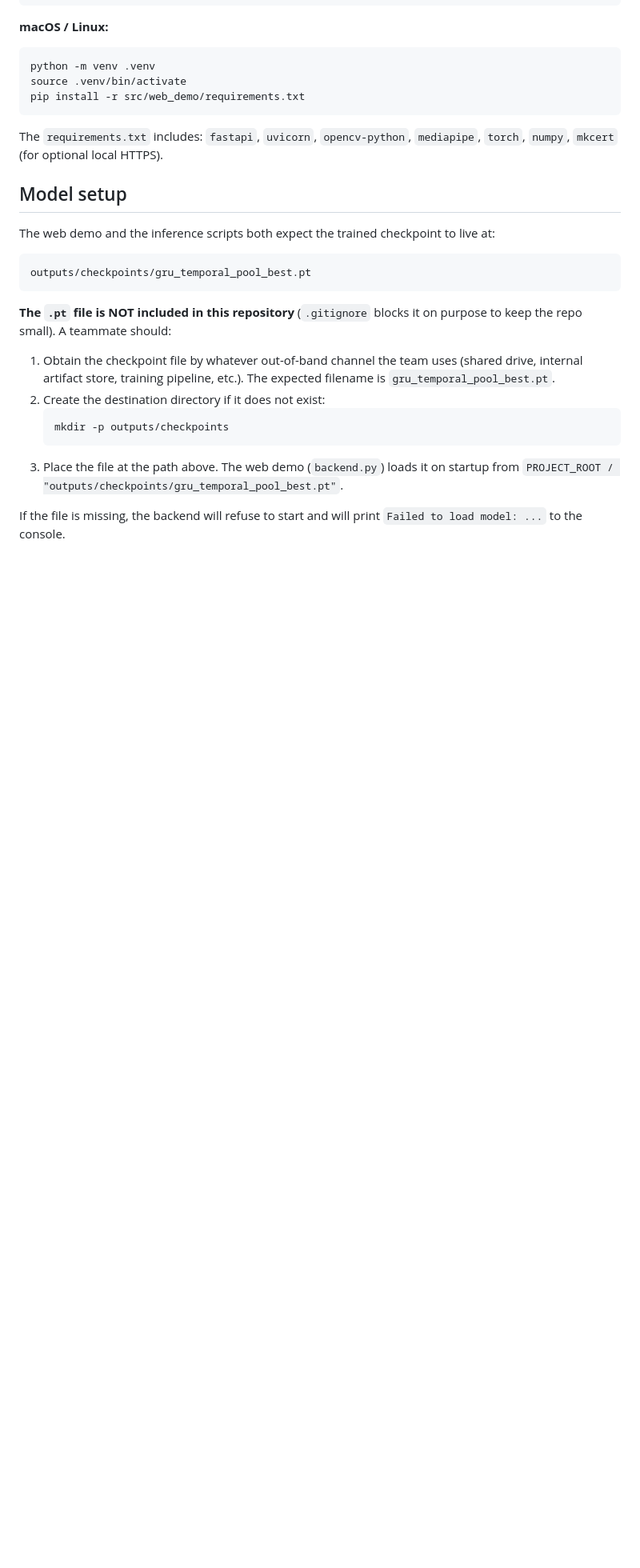
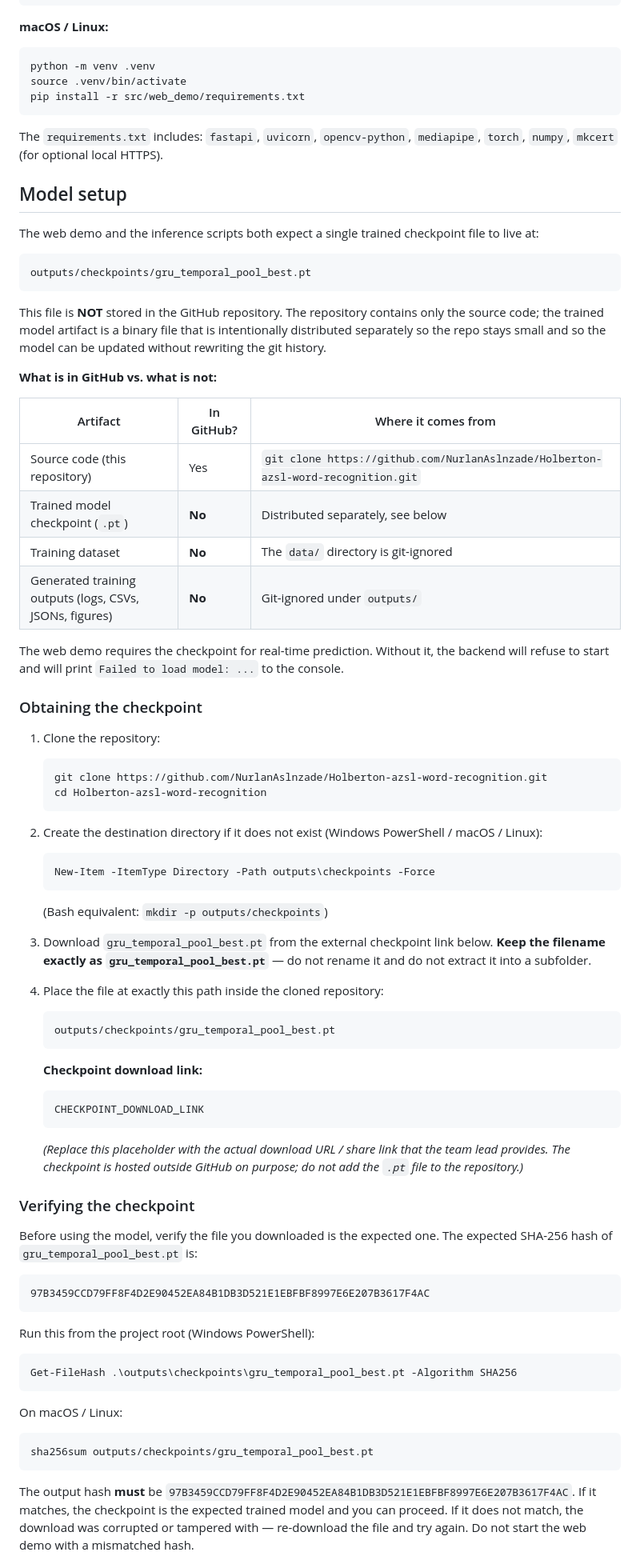
Before and after one commit to Faig-TYBV/azsl-sign-demo, a Markdown page: README.md, the part around one of its changes. Shown at 80% size. Rendered like a GitHub page; blank space fills up the shorter version.

Commit message:
Clean up project README

````diff
--- a/README.md
+++ b/README.md
@@ -95,19 +95,70 @@ The `requirements.txt` includes: `fastapi`, `uvicorn`, `opencv-python`, `mediapi
 
 ## Model setup
 
-The web demo and the inference scripts both expect the trained checkpoint to live at:
+The web demo and the inference scripts both expect a single trained checkpoint file to live at:
 
 ```
 outputs/checkpoints/gru_temporal_pool_best.pt
 ```
 
-**The `.pt` file is NOT included in this repository** (`.gitignore` blocks it on purpose to keep the repo small). A teammate should:
+This file is **NOT** stored in the GitHub repository. The repository contains only the source code; the trained model artifact is a binary file that is intentionally distributed separately so the repo stays small and so the model can be updated without rewriting the git history.
 
-1. Obtain the checkpoint file by whatever out-of-band channel the team uses (shared drive, internal artifact store, training pipeline, etc.). The expected filename is `gru_temporal_pool_best.pt`.
-2. Create the destination directory if it does not exist:
-   ```bash
-   mkdir -p outputs/checkpoints
+**What is in GitHub vs. what is not:**
+
+| Artifact | In GitHub? | Where it comes from |
+|---|---|---|
+| Source code (this repository) | Yes | `git clone https://github.com/NurlanAslnzade/Holberton-azsl-word-recognition.git` |
+| Trained model checkpoint (`.pt`) | **No** | Distributed separately, see below |
+| Training dataset | **No** | The `data/` directory is git-ignored |
+| Generated training outputs (logs, CSVs, JSONs, figures) | **No** | Git-ignored under `outputs/` |
+
+The web demo requires the checkpoint for real-time prediction. Without it, the backend will refuse to start and will print `Failed to load model: ...` to the console.
+
+### Obtaining the checkpoint
+
+1. Clone the repository:
+   ```powershell
+   git clone https://github.com/NurlanAslnzade/Holberton-azsl-word-recognition.git
+   cd Holberton-azsl-word-recognition
    ```
-3. Place the file at the path above. The web demo (`backend.py`) loads it on startup from `PROJECT_ROOT / "outputs/checkpoints/gru_temporal_pool_best.pt"`.
+2. Create the destination directory if it does not exist (Windows PowerShell / macOS / Linux):
+   ```powershell
+   New-Item -ItemType Directory -Path outputs\checkpoints -Force
+   ```
+   (Bash equivalent: `mkdir -p outputs/checkpoints`)
+3. Download `gru_temporal_pool_best.pt` from the external checkpoint link below. **Keep the filename exactly as `gru_temporal_pool_best.pt`** — do not rename it and do not extract it into a subfolder.
+4. Place the file at exactly this path inside the cloned repository:
+   ```
+   outputs/checkpoints/gru_temporal_pool_best.pt
+   ```
 
-If the file is missing, the backend will refuse to start and will print `Failed to load model: ...` to the console.
+   **Checkpoint download link:**
+
+   ```
+   CHECKPOINT_DOWNLOAD_LINK
+   ```
+
+   *(Replace this placeholder with the actual download URL / share link that the team lead provides. The checkpoint is hosted outside GitHub on purpose; do not add the `.pt` file to the repository.)*
+
+### Verifying the checkpoint
+
+Before using the model, verify the file you downloaded is the expected one. The expected SHA-256 hash of `gru_temporal_pool_best.pt` is:
+
+```
+97B3459CCD79FF8F4D2E90452EA84B1DB3D521E1EBFBF8997E6E207B3617F4AC
+```
+
+Run this from the project root (Windows PowerShell):
+
+```powershell
+Get-FileHash .\outputs\checkpoints\gru_temporal_pool_best.pt -Algorithm SHA256
+```
+
+On macOS / Linux:
+
+```bash
+sha256sum outputs/checkpoints/gru_temporal_pool_best.pt
+```
+
+The output hash **must** be `97B3459CCD79FF8F4D2E90452EA84B1DB3D521E1EBFBF8997E6E207B3617F4AC`. If it matches, the checkpoint is the expected trained model and you can proceed. If it does not match, the download was corrupted or tampered with — re-download the file and try again. Do not start the web demo with a mismatched hash.
+
````
Also changed, not shown: other parts of README.md (+38 -0 lines), README (1).md (deleted, +0 -48 lines).
